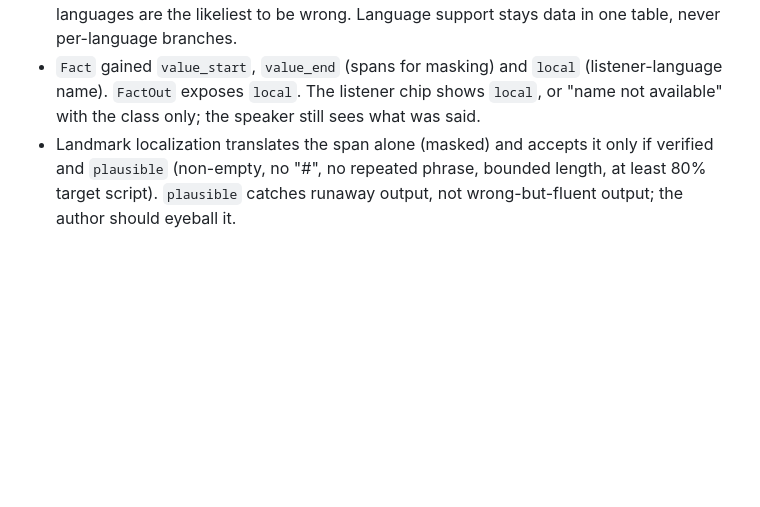
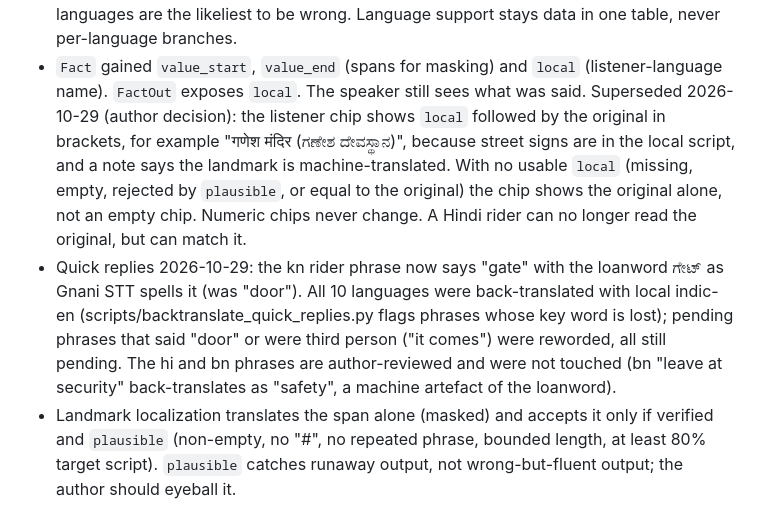
Before and after one commit to rahulpaul-07/saathi, a Markdown page: docs/DECISIONS.md, the part around the change. Drawn GitHub-style; blank space fills up the shorter version.

Commit message:
Record the landmark chip and quick-reply decisions

```diff
--- a/docs/DECISIONS.md
+++ b/docs/DECISIONS.md
@@ -448,8 +448,18 @@ are an existence proof, not a distribution; slice 5 measures p50/p95 properly.
 - Loanword spellings (src/saathi/loanwords.py) are hand-written and unreviewed. Beta languages are
   the likeliest to be wrong. Language support stays data in one table, never per-language branches.
 - `Fact` gained `value_start`, `value_end` (spans for masking) and `local` (listener-language
-  name). `FactOut` exposes `local`. The listener chip shows `local`, or "name not available" with
-  the class only; the speaker still sees what was said.
+  name). `FactOut` exposes `local`. The speaker still sees what was said. Superseded 2026-10-29
+  (author decision): the listener chip shows `local` followed by the original in brackets, for
+  example "गणेश मंदिर (ಗಣೇಶ ದೇವಸ್ಥಾನ)", because street signs are in the local script, and a note says
+  the landmark is machine-translated. With no usable `local` (missing, empty, rejected by
+  `plausible`, or equal to the original) the chip shows the original alone, not an empty chip.
+  Numeric chips never change. A Hindi rider can no longer read the original, but can match it.
+- Quick replies 2026-10-29: the kn rider phrase now says "gate" with the loanword ಗೇಟ್ as Gnani
+  STT spells it (was "door"). All 10 languages were back-translated with local indic-en
+  (scripts/backtranslate_quick_replies.py flags phrases whose key word is lost); pending phrases
+  that said "door" or were third person ("it comes") were reworded, all still pending. The hi and
+  bn phrases are author-reviewed and were not touched (bn "leave at security" back-translates as
+  "safety", a machine artefact of the loanword).
 - Landmark localization translates the span alone (masked) and accepts it only if verified and
   `plausible` (non-empty, no "#", no repeated phrase, bounded length, at least 80% target script).
   `plausible` catches runaway output, not wrong-but-fluent output; the author should eyeball it.
```
Also changed, not shown: docs/HANDOFF.md (+2 -1 lines).
